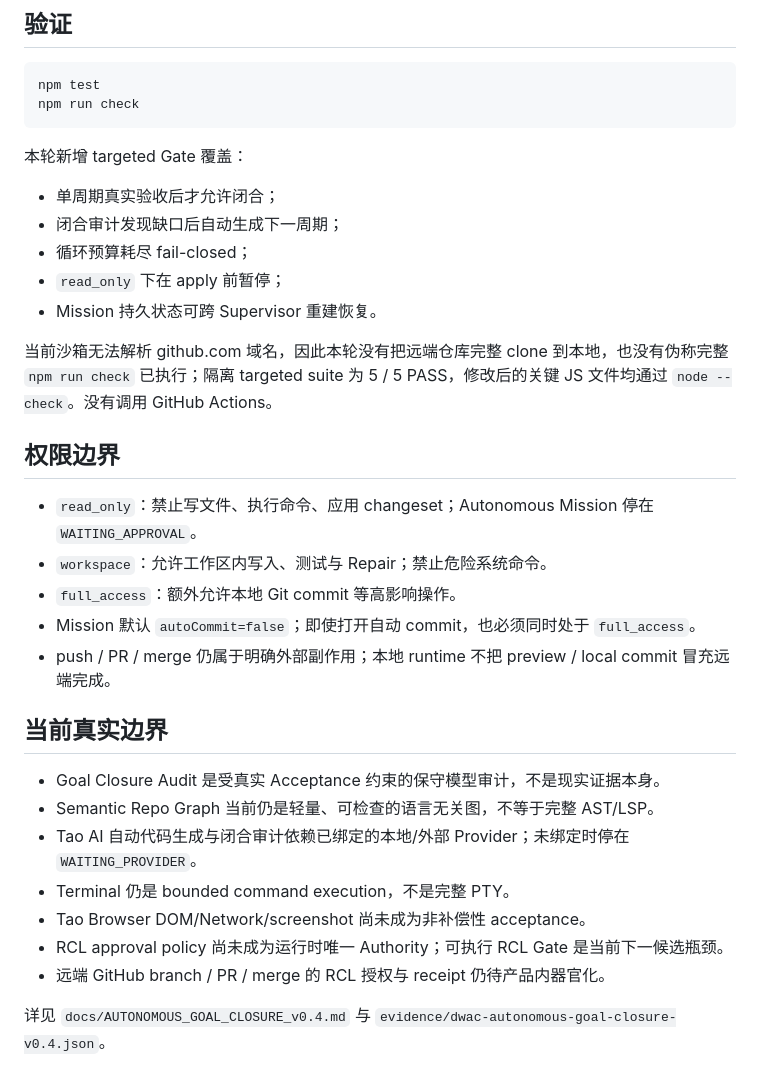
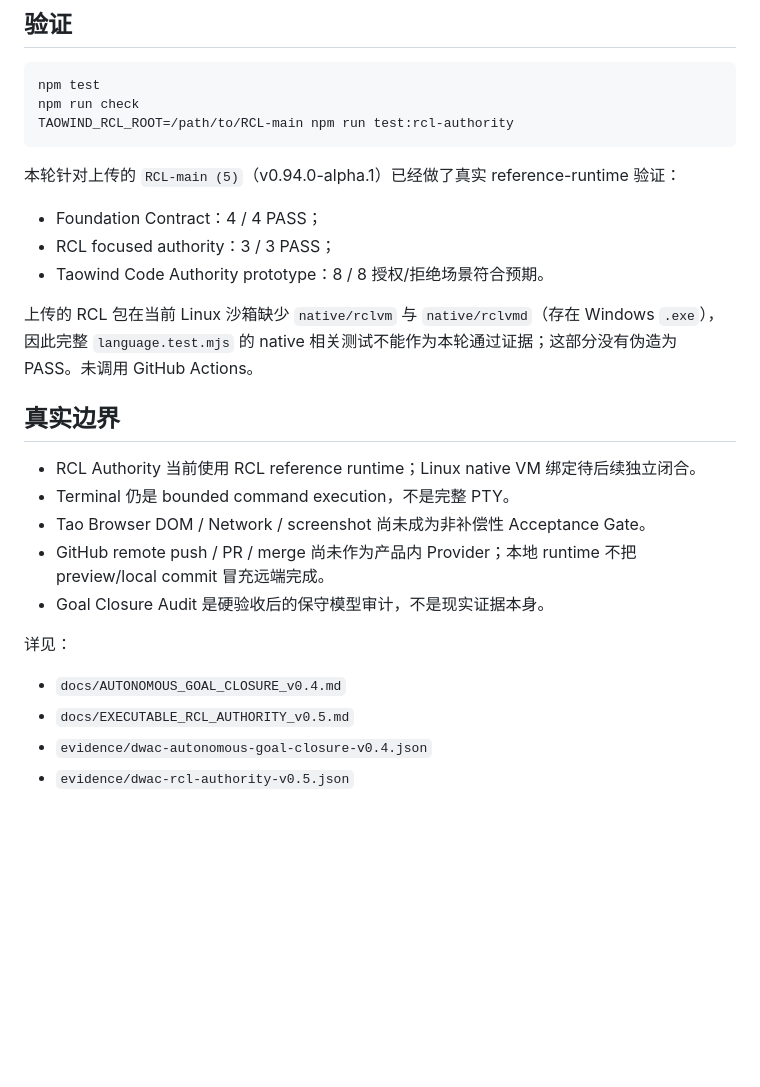
Before and after one commit to xingxuling/Taowind-code, a Markdown page: README.md, the part around one of its changes. Drawn GitHub-style; blank space fills up the shorter version.

````diff
--- a/README.md
+++ b/README.md
@@ -76,34 +79,28 @@ npm start
 ```bash
 npm test
 npm run check
+TAOWIND_RCL_ROOT=/path/to/RCL-main npm run test:rcl-authority
 ```
 
-本轮新增 targeted Gate 覆盖：
+本轮针对上传的 `RCL-main (5)`（v0.94.0-alpha.1）已经做了真实 reference-runtime 验证：
 
-- 单周期真实验收后才允许闭合；
-- 闭合审计发现缺口后自动生成下一周期；
-- 循环预算耗尽 fail-closed；
-- `read_only` 下在 apply 前暂停；
-- Mission 持久状态可跨 Supervisor 重建恢复。
+- Foundation Contract：4 / 4 PASS；
+- RCL focused authority：3 / 3 PASS；
+- Taowind Code Authority prototype：8 / 8 授权/拒绝场景符合预期。
 
-当前沙箱无法解析 github.com 域名，因此本轮没有把远端仓库完整 clone 到本地，也没有伪称完整 `npm run check` 已执行；隔离 targeted suite 为 5 / 5 PASS，修改后的关键 JS 文件均通过 `node --check`。没有调用 GitHub Actions。
+上传的 RCL 包在当前 Linux 沙箱缺少 `native/rclvm` 与 `native/rclvmd`（存在 Windows `.exe`），因此完整 `language.test.mjs` 的 native 相关测试不能作为本轮通过证据；这部分没有伪造为 PASS。未调用 GitHub Actions。
 
-## 权限边界
+## 真实边界
 
-- `read_only`：禁止写文件、执行命令、应用 changeset；Autonomous Mission 停在 `WAITING_APPROVAL`。
-- `workspace`：允许工作区内写入、测试与 Repair；禁止危险系统命令。
-- `full_access`：额外允许本地 Git commit 等高影响操作。
-- Mission 默认 `autoCommit=false`；即使打开自动 commit，也必须同时处于 `full_access`。
-- push / PR / merge 仍属于明确外部副作用；本地 runtime 不把 preview / local commit 冒充远端完成。
+- RCL Authority 当前使用 RCL reference runtime；Linux native VM 绑定待后续独立闭合。
+- Terminal 仍是 bounded command execution，不是完整 PTY。
+- Tao Browser DOM / Network / screenshot 尚未成为非补偿性 Acceptance Gate。
+- GitHub remote push / PR / merge 尚未作为产品内 Provider；本地 runtime 不把 preview/local commit 冒充远端完成。
+- Goal Closure Audit 是硬验收后的保守模型审计，不是现实证据本身。
 
-## 当前真实边界
+详见：
 
-- Goal Closure Audit 是受真实 Acceptance 约束的保守模型审计，不是现实证据本身。
-- Semantic Repo Graph 当前仍是轻量、可检查的语言无关图，不等于完整 AST/LSP。
-- Tao AI 自动代码生成与闭合审计依赖已绑定的本地/外部 Provider；未绑定时停在 `WAITING_PROVIDER`。
-- Terminal 仍是 bounded command execution，不是完整 PTY。
-- Tao Browser DOM/Network/screenshot 尚未成为非补偿性 acceptance。
-- RCL approval policy 尚未成为运行时唯一 Authority；可执行 RCL Gate 是当前下一候选瓶颈。
-- 远端 GitHub branch / PR / merge 的 RCL 授权与 receipt 仍待产品内器官化。
-
-详见 `docs/AUTONOMOUS_GOAL_CLOSURE_v0.4.md` 与 `evidence/dwac-autonomous-goal-closure-v0.4.json`。
+- `docs/AUTONOMOUS_GOAL_CLOSURE_v0.4.md`
+- `docs/EXECUTABLE_RCL_AUTHORITY_v0.5.md`
+- `evidence/dwac-autonomous-goal-closure-v0.4.json`
+- `evidence/dwac-rcl-authority-v0.5.json`
````
Also changed, not shown: other parts of README.md (+50 -47 lines).
